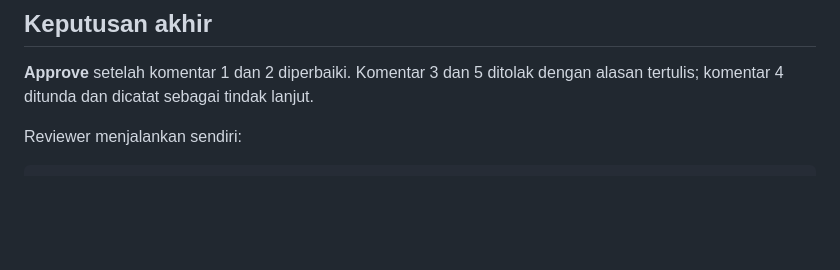
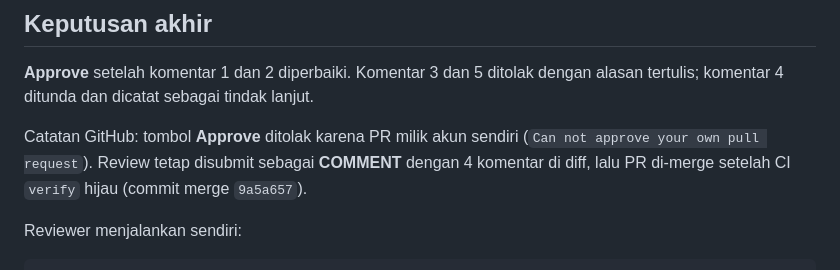
Before and after one commit to raditya12/244107020204-mobile-course, a Markdown page: 08-week-8-mid-project-review/docs/peer-review.md, the part around the change. Rendered like a GitHub page; blank space fills up the shorter version.

````diff
--- a/08-week-8-mid-project-review/docs/peer-review.md
+++ b/08-week-8-mid-project-review/docs/peer-review.md
@@ -98,6 +98,11 @@ tulis dan tidak memegang state. Nama `Controller` akan menyesatkan.
 **Approve** setelah komentar 1 dan 2 diperbaiki. Komentar 3 dan 5 ditolak
 dengan alasan tertulis; komentar 4 ditunda dan dicatat sebagai tindak lanjut.
 
+Catatan GitHub: tombol **Approve** ditolak karena PR milik akun sendiri
+(`Can not approve your own pull request`). Review tetap disubmit sebagai
+**COMMENT** dengan 4 komentar di diff, lalu PR di-merge setelah CI `verify`
+hijau (commit merge `9a5a657`).
+
 Reviewer menjalankan sendiri:
 
 ```text
````
Also changed, not shown: 08-week-8-mid-project-review/README.md (+2 -2 lines), 08-week-8-mid-project-review/docs/review-checklist.md (+1 -1 lines).
